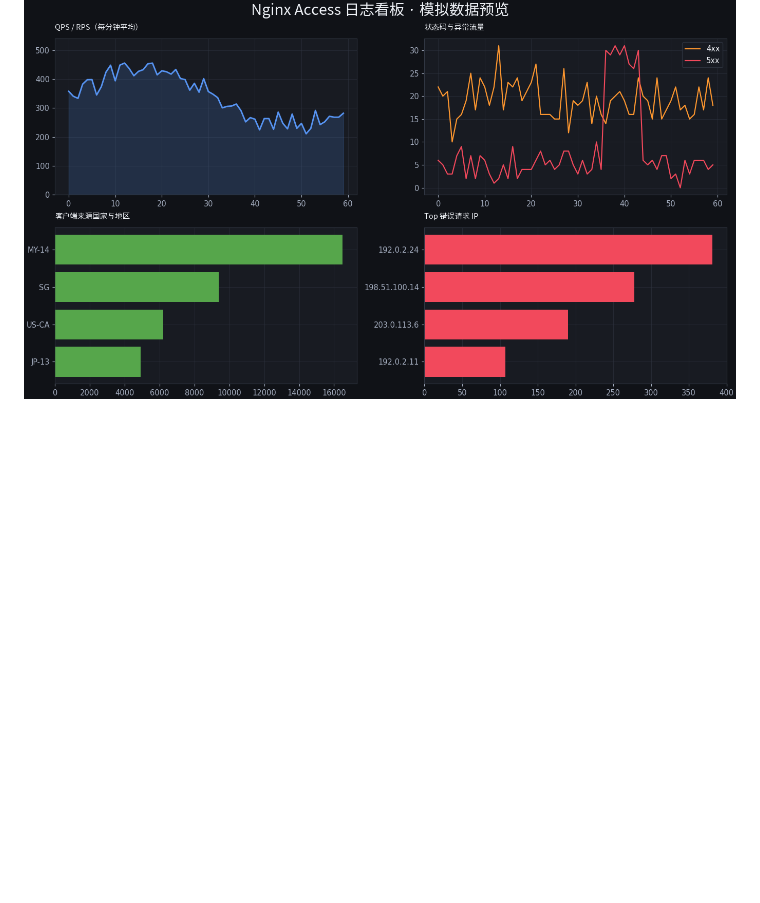
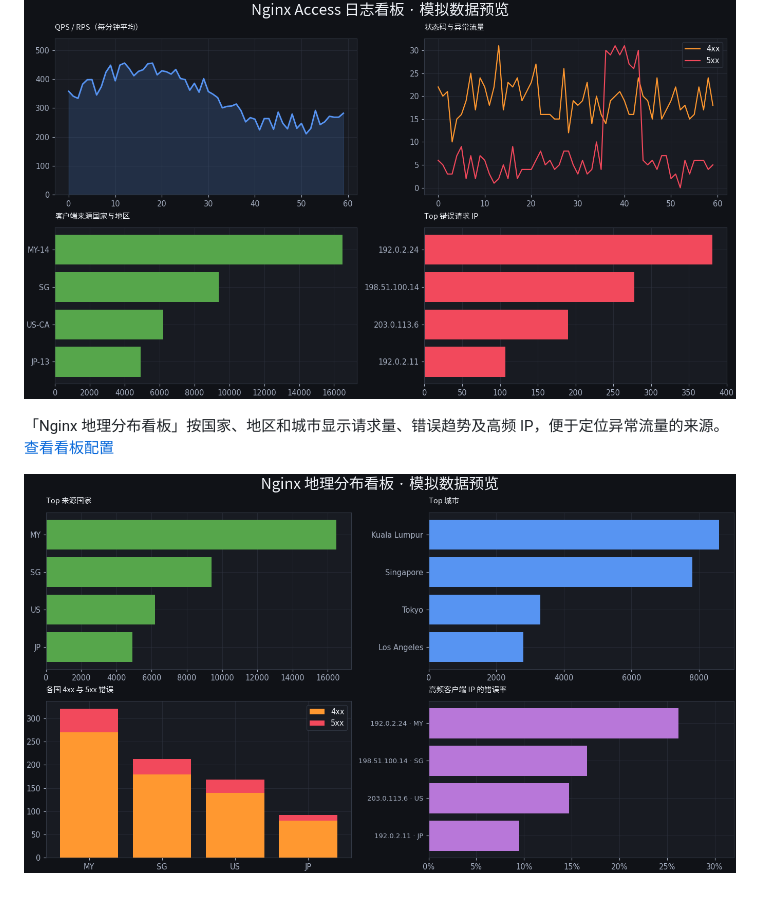
Before and after one commit to shupian235/sre-aiobs, a Markdown page: README.md, the part around the change. Drawn GitHub-style; pictures changed too: docs/preview/images/grafana-nginx-geo.png (added); blank space fills up the shorter version.

Commit message:
Add Grafana GeoIP dashboard for Nginx traffic and error sources
Translate the supplied geographic Kibana dashboard into Grafana panels for distinct source countries, country and city ranks, status-code breakdown, country trends and high-frequency IP investigation. Add regional and error-source views, navigation and a preview with synthetic data.

Extend the Elasticsearch ingest pipeline with city and existing GeoIP field mappings and per-document error counters. Use a single Grafana filter bucket for summary queries. Require an existing host directory for the local collector so a bad path fails at startup.

```diff
--- a/README.md
+++ b/README.md
@@ -143,3 +143,7 @@ routes:
 新装环境运行 `./deploy/single-node/start.sh --with-nginx-collector`，可启动带 Elasticsearch 的完整服务栈和同机 Nginx 采集。Grafana 自动配置「Nginx Access 日志看板」，包含 QPS、状态码、延迟、域名、服务、流量、风险排查、客户端 IP 和地区分布。多台 Nginx 通过私网 HTTPS 接入，使用 Ansible 分批部署采集端。[启动命令、索引映射和批量采集说明](docs/deployment.md#elasticsearch-与-nginx-批量采集)
 
 ![Grafana Nginx 流量、状态码、地区和 IP 模拟数据预览](docs/preview/images/grafana-nginx-traffic.png)
+
+「Nginx 地理分布看板」按国家、地区和城市显示请求量、错误趋势及高频 IP，便于定位异常流量的来源。[查看看板配置](deploy/grafana/nginx-geo-dashboard.json)
+
+![Grafana Nginx 国家、城市、状态码和高频 IP 模拟数据预览](docs/preview/images/grafana-nginx-geo.png)
```
Also changed, not shown: docs/deployment.md (+2 -0 lines), 6 other files.
